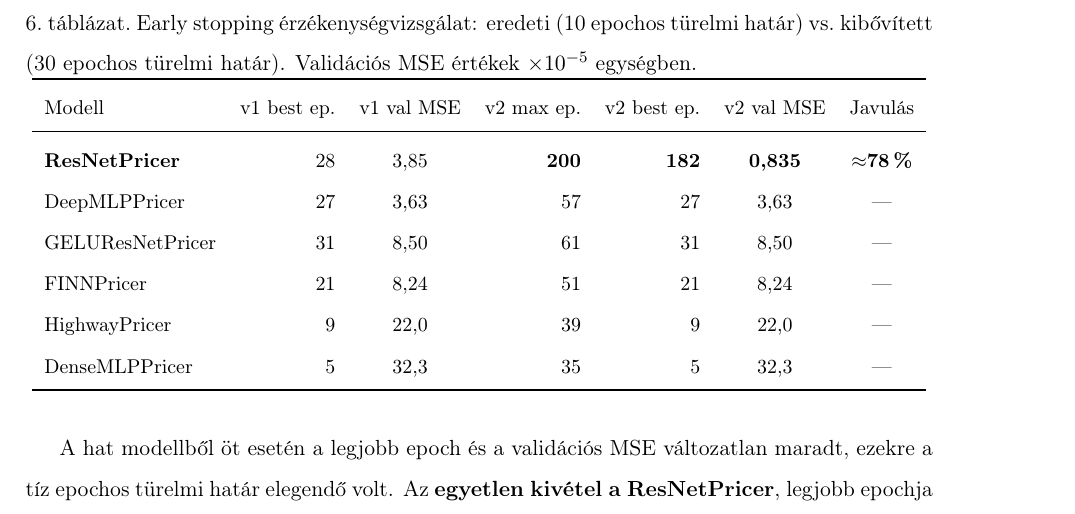
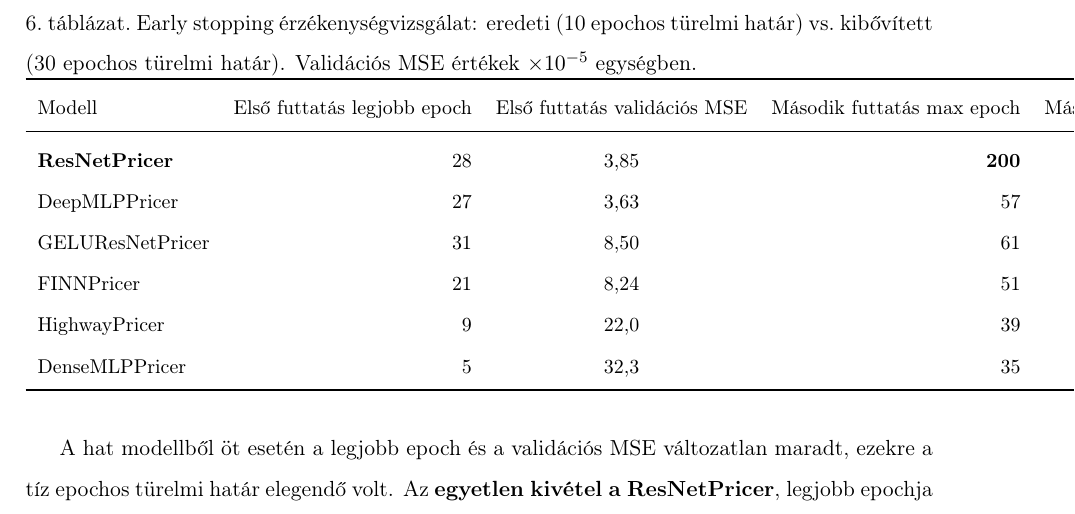
Before and after one commit to Blaise04/Onlab, a LaTeX document (Beszámoló/Sablon/style.tex, which reads Beszámoló/Sablon/dolgozat_szovege.tex): part of page 12 of 18, cut so that both start at the same text. Compiled offline with pdfLaTeX.

Commit message:
Docs: táblázatfejléc kibővítése az érzékenységvizsgálat táblázatban
Co-Authored-By: Claude Sonnet 4.6 <noreply@anthropic.com>

```diff
--- a/Beszámoló/Sablon/dolgozat_szovege.tex
+++ b/Beszámoló/Sablon/dolgozat_szovege.tex
@@ -311,7 +311,7 @@ A \ref{sec:eval}.~alszakaszban azonosított early stopping torzítás tapasztala
 \renewcommand{\arraystretch}{1.15}
 \begin{tabular}{lrcrrcc}
 \toprule
-Modell & v1 best ep. & v1 val MSE & v2 max ep. & v2 best ep. & v2 val MSE & Javulás \\
+Modell & Első futtatás legjobb epoch & Első futtatás validációs MSE & Második futtatás max epoch & Második futtatás legjobb epoch & Második futtatás validációs MSE & Javulás \\
 \midrule
 \textbf{ResNetPricer} & 28 & 3{,}85 & \textbf{200} & \textbf{182} & \textbf{0{,}835} & \textbf{$\approx$78\,\%} \\
 DeepMLPPricer    & 27 & 3{,}63 &  57 & 27 & 3{,}63 & --- \\
```
